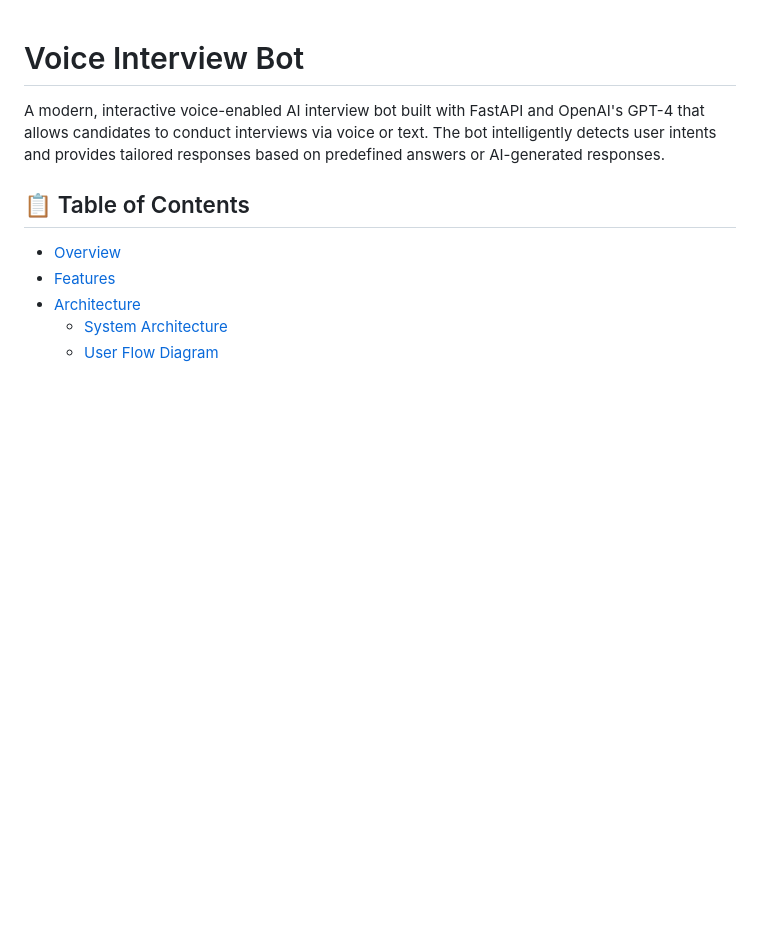
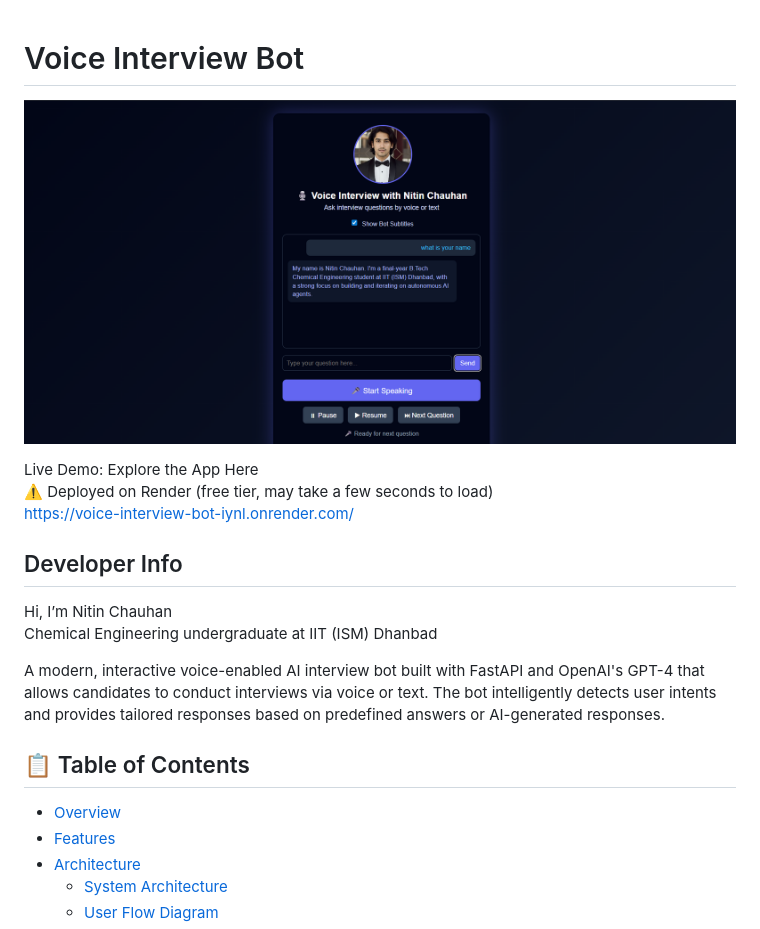
Before and after one commit to TheNitinChauhan/voice-interview-bot, a Markdown page: README.md, the part around the change printed below. Rendered like a GitHub page; pictures changed too: static/image.png (added); blank space fills up the shorter version.

```diff
--- a/README.md
+++ b/README.md
@@ -1,4 +1,14 @@
 # Voice Interview Bot
+
+![App screenshot](static/image.png)
+
+Live Demo: Explore the App Here
+⚠️ Deployed on Render (free tier, may take a few seconds to load)
+https://voice-interview-bot-iynl.onrender.com/
+
+## Developer Info
+Hi, I’m Nitin Chauhan
+Chemical Engineering undergraduate at IIT (ISM) Dhanbad
 
 A modern, interactive voice-enabled AI interview bot built with FastAPI and OpenAI's GPT-4 that allows candidates to conduct interviews via voice or text. The bot intelligently detects user intents and provides tailored responses based on predefined answers or AI-generated responses.
 
```
Also changed, not shown: other parts of README.md (+0 -5 lines).
